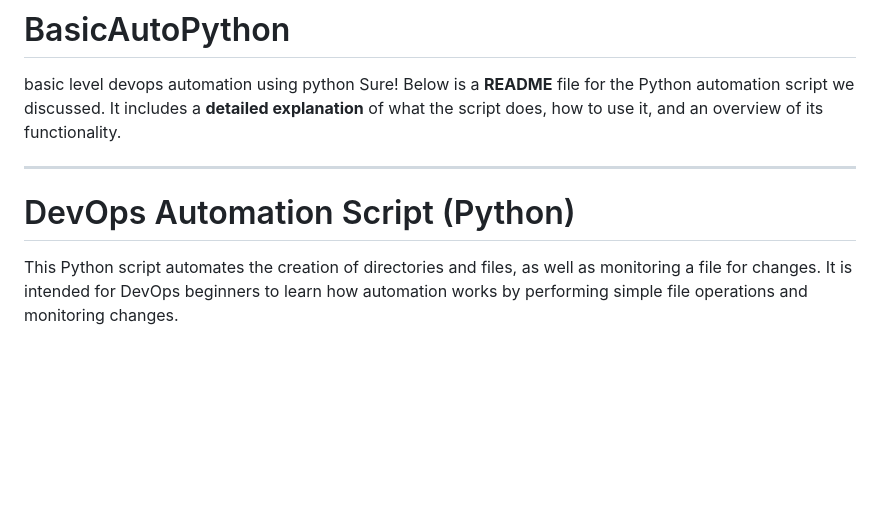
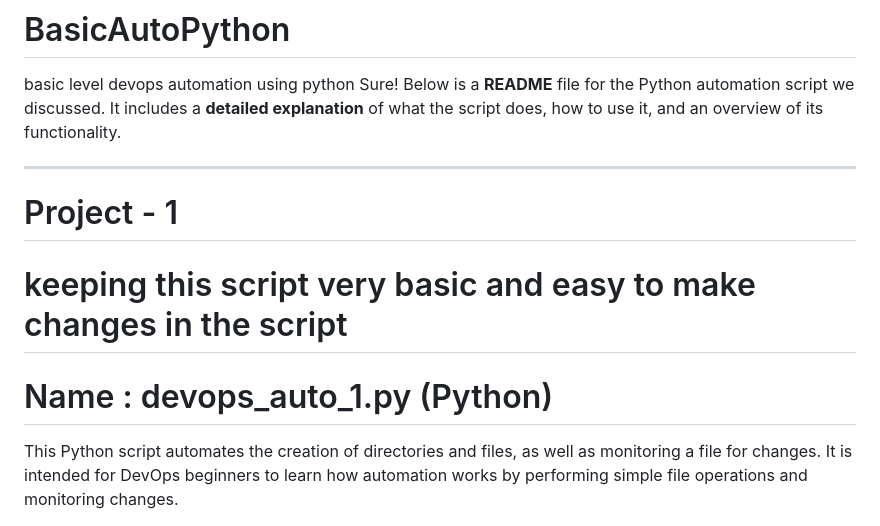
Before and after one commit to OmkarSG07/BasicAutoPython, a Markdown page: README.md, the part around the change. Rendered like a GitHub page; blank space fills up the shorter version.

```diff
--- a/README.md
+++ b/README.md
@@ -3,8 +3,9 @@ basic level devops automation using python
 Sure! Below is a **README** file for the Python automation script we discussed. It includes a **detailed explanation** of what the script does, how to use it, and an overview of its functionality.
 
 ---
-
-# DevOps Automation Script (Python)
+# Project - 1
+# keeping this script very basic and easy to make changes in the script
+# Name : devops_auto_1.py (Python)
 
 This Python script automates the creation of directories and files, as well as monitoring a file for changes. It is intended for DevOps beginners to learn how automation works by performing simple file operations and monitoring changes.
 
```
